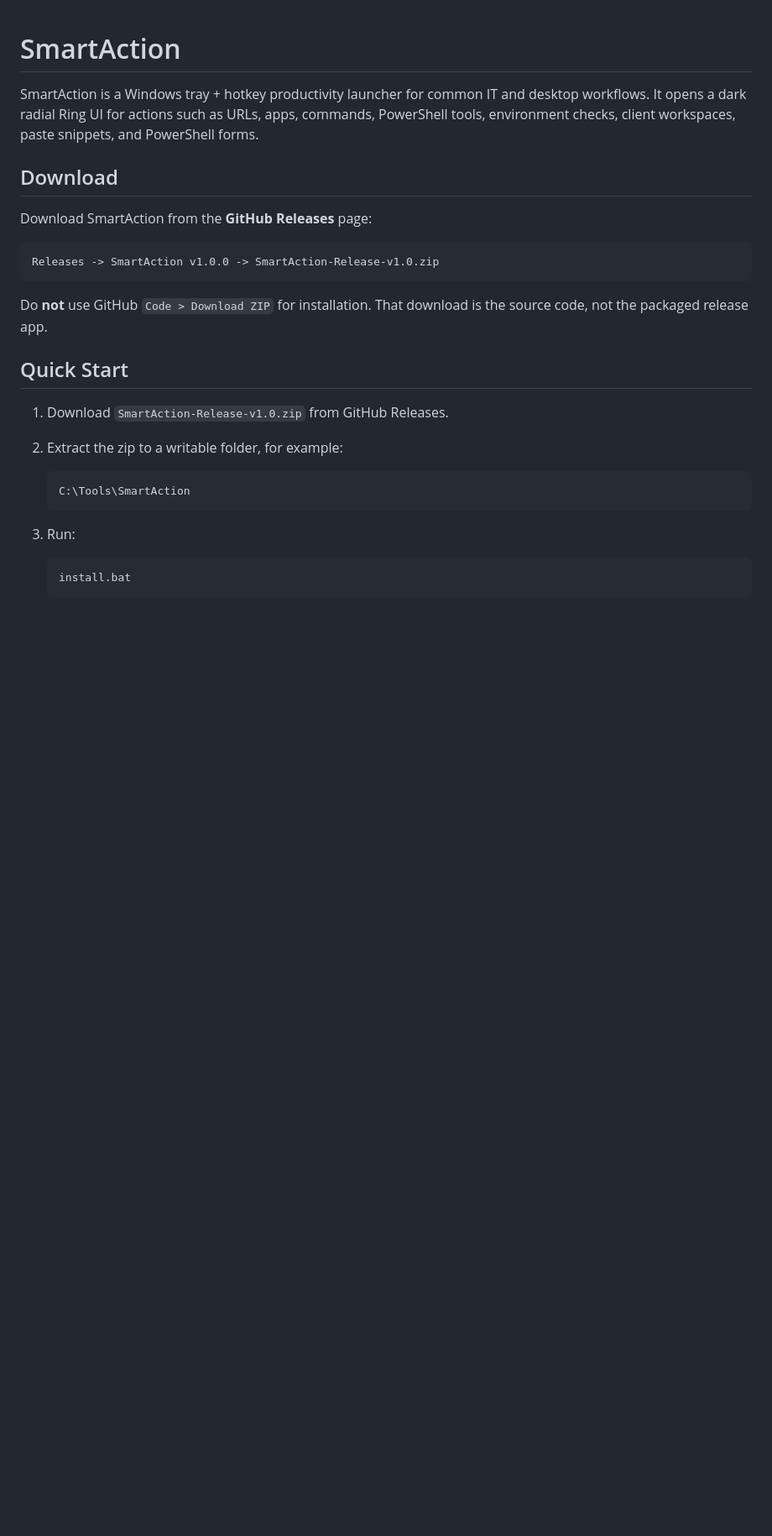
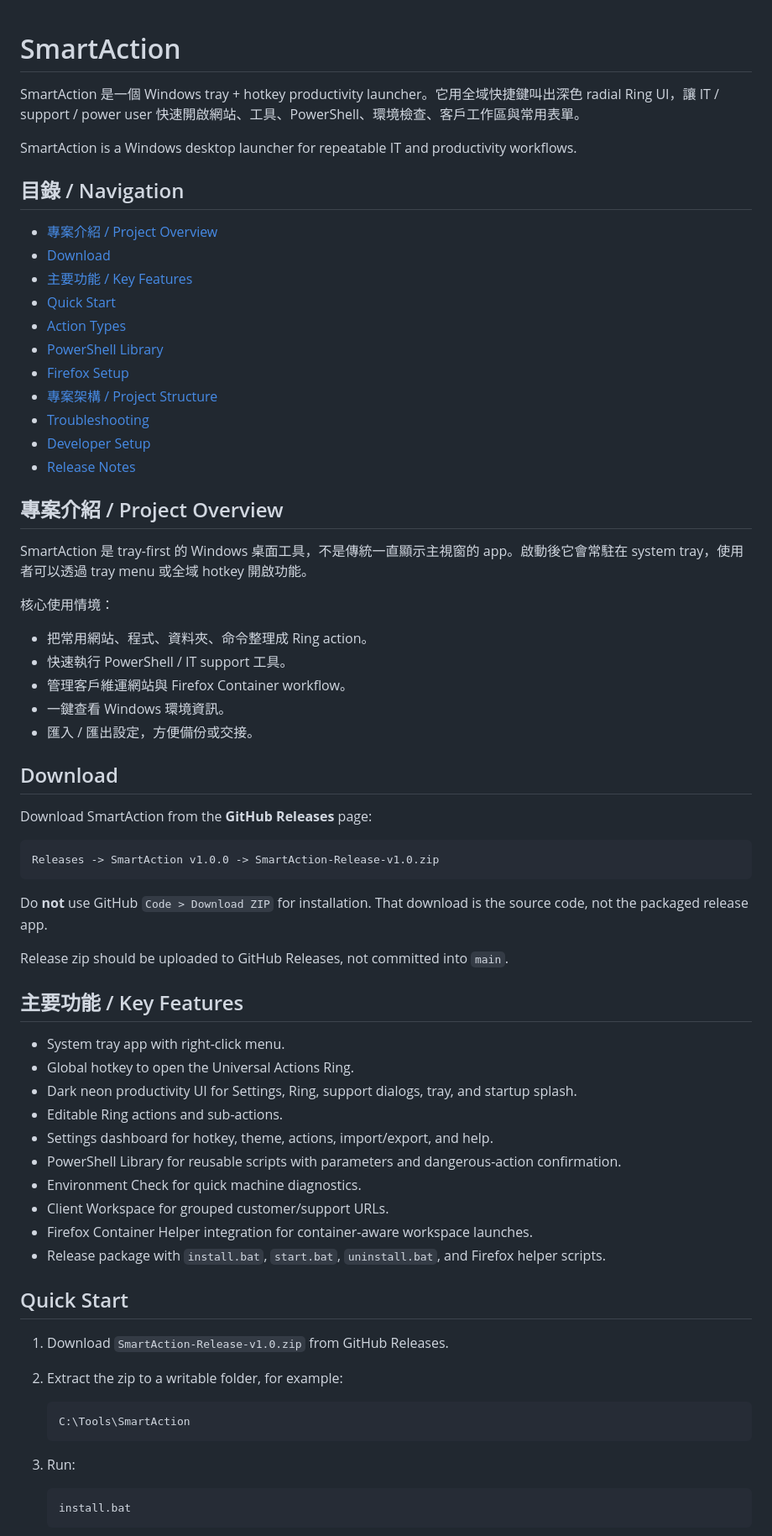
Before and after one commit to tigerhzu/SmartAction, a Markdown page: README.md, the part around one of its changes. Shown at 84% size. Rendered like a GitHub page; blank space fills up the shorter version.

Commit message:
docs: improve README navigation and project structure

```diff
--- a/README.md
+++ b/README.md
@@ -1,7 +1,38 @@
 # SmartAction
 
-SmartAction is a Windows tray + hotkey productivity launcher for common IT and desktop workflows. It opens a dark radial Ring UI for actions such as URLs, apps, commands, PowerShell tools, environment checks, client workspaces, paste snippets, and PowerShell forms.
+SmartAction 是一個 Windows tray + hotkey productivity launcher。它用全域快捷鍵叫出深色 radial Ring UI，讓 IT / support / power user 快速開啟網站、工具、PowerShell、環境檢查、客戶工作區與常用表單。
 
+SmartAction is a Windows desktop launcher for repeatable IT and productivity workflows.
+
+<a id="navigation"></a>
+## 目錄 / Navigation
+
+- [專案介紹 / Project Overview](#project-overview)
+- [Download](#download)
+- [主要功能 / Key Features](#key-features)
+- [Quick Start](#quick-start)
+- [Action Types](#action-types)
+- [PowerShell Library](#powershell-library)
+- [Firefox Setup](#firefox-setup)
+- [專案架構 / Project Structure](#project-structure)
+- [Troubleshooting](#troubleshooting)
+- [Developer Setup](#developer-setup)
+- [Release Notes](#release-notes)
+
+<a id="project-overview"></a>
+## 專案介紹 / Project Overview
+
+SmartAction 是 tray-first 的 Windows 桌面工具，不是傳統一直顯示主視窗的 app。啟動後它會常駐在 system tray，使用者可以透過 tray menu 或全域 hotkey 開啟功能。
+
+核心使用情境：
+
+- 把常用網站、程式、資料夾、命令整理成 Ring action。
+- 快速執行 PowerShell / IT support 工具。
+- 管理客戶維運網站與 Firefox Container workflow。
+- 一鍵查看 Windows 環境資訊。
+- 匯入 / 匯出設定，方便備份或交接。
+
+<a id="download"></a>
 ## Download
 
 Download SmartAction from the **GitHub Releases** page:
@@ -12,3 +43,19 @@ Releases -> SmartAction v1.0.0 -> SmartAction-Release-v1.0.zip
 
 Do **not** use GitHub `Code > Download ZIP` for installation. That download is the source code, not the packaged release app.
 
+Release zip should be uploaded to GitHub Releases, not committed into `main`.
+
+<a id="key-features"></a>
+## 主要功能 / Key Features
+
+- System tray app with right-click menu.
+- Global hotkey to open the Universal Actions Ring.
+- Dark neon productivity UI for Settings, Ring, support dialogs, tray, and startup splash.
+- Editable Ring actions and sub-actions.
+- Settings dashboard for hotkey, theme, actions, import/export, and help.
+- PowerShell Library for reusable scripts with parameters and dangerous-action confirmation.
+- Environment Check for quick machine diagnostics.
+- Client Workspace for grouped customer/support URLs.
+- Firefox Container Helper integration for container-aware workspace launches.
+- Release package with `install.bat`, `start.bat`, `uninstall.bat`, and Firefox helper scripts.
+
```
Also changed, not shown: other parts of README.md (+71 -31 lines).
